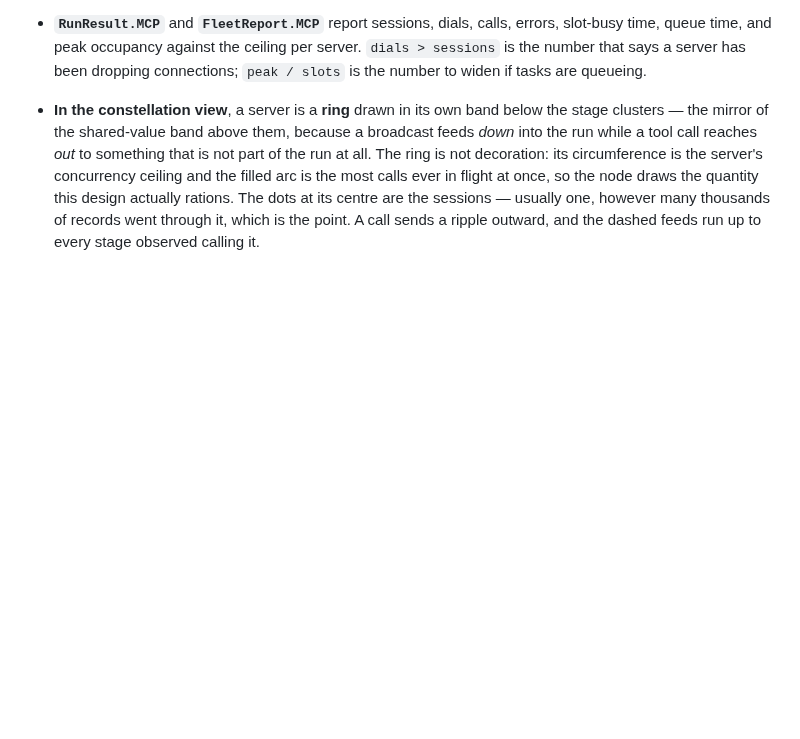
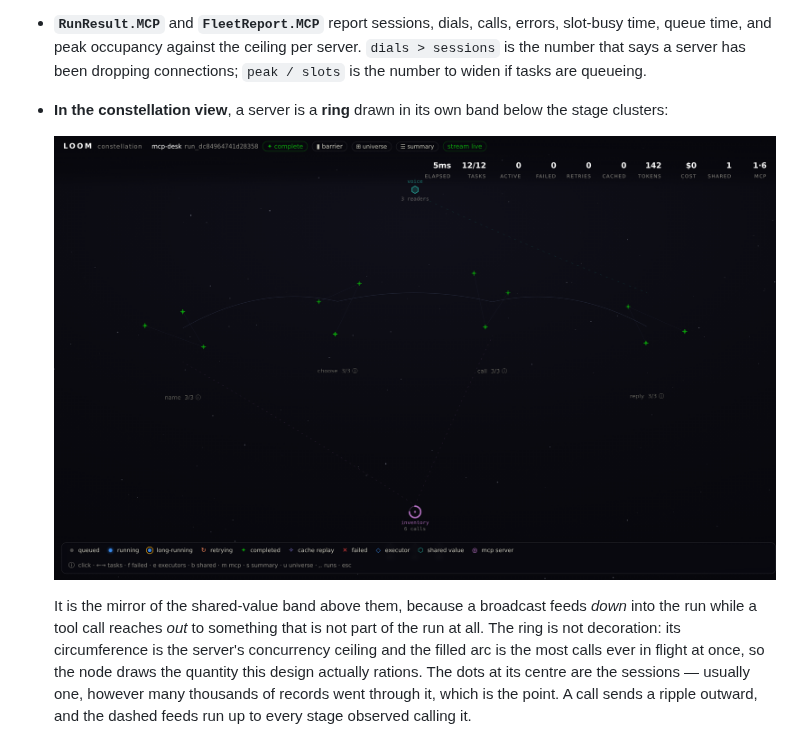
Before and after one commit to zionrubin/loom, a Markdown page: docs/MCP.md, the part around the change. Drawn GitHub-style; pictures changed too: assets/mcp-constellation.png (added); blank space fills up the shorter version.

```diff
--- a/docs/MCP.md
+++ b/docs/MCP.md
@@ -257,7 +257,13 @@ what the rest of the framework already knows how to reason about.
   server. `dials > sessions` is the number that says a server has been dropping
   connections; `peak / slots` is the number to widen if tasks are queueing.
 - **In the constellation view**, a server is a **ring** drawn in its own band
-  below the stage clusters — the mirror of the shared-value band above them,
+  below the stage clusters:
+
+  ![The constellation view of a run that calls MCP tools: the inventory server
+  as a ring below the stage clusters, feeding up to the two stages that call
+  it.](../assets/mcp-constellation.png)
+
+  It is the mirror of the shared-value band above them,
   because a broadcast feeds *down* into the run while a tool call reaches *out*
   to something that is not part of the run at all. The ring is not decoration:
   its circumference is the server's concurrency ceiling and the filled arc is
```
Also changed, not shown: README.md (+10 -0 lines), examples/mcp-desk/README.md (+35 -6 lines), assets/mcp-inspector.png (added), 2 other files.
